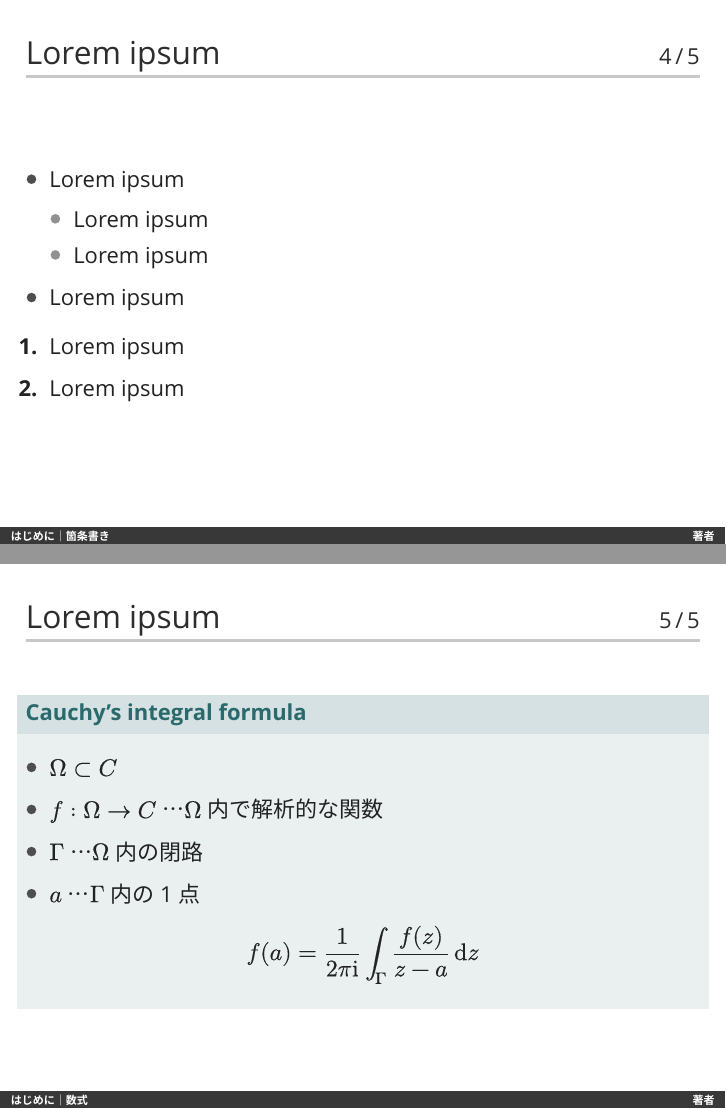
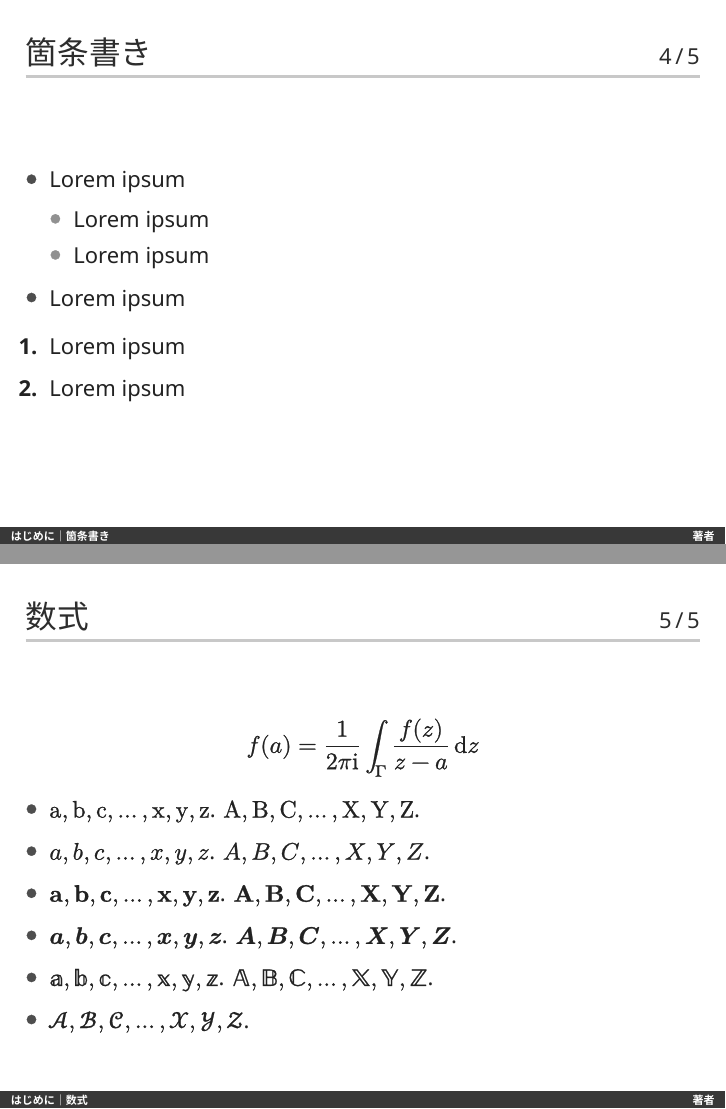
Before and after one commit to f-ttok/beamer-ja, LaTeX slides (main.tex, which reads beamerthemesimple.sty, macro.tex): pages 5 and 6 of 6, joined at a grey line. Compiled offline with XeLaTeX; a missing font is replaced by an installed copy or a similar font.

Commit message:
changed font settings and macros

```diff
--- a/beamerthemesimple.sty
+++ b/beamerthemesimple.sty
@@ -7,14 +7,12 @@
 \DeclareOptionX{example}{\definecolor{example}{HTML}{#1}}
 \DeclareOptionX{fg_default}{\definecolor{fg_default}{HTML}{#1}}
 \DeclareOptionX{bg_default}{\definecolor{bg_default}{HTML}{#1}}
-\DeclareOptionX{totalframenumber}{\let\totalframenumber#1}
 \ExecuteOptionsX{
   primary=1874c4,
   accent=852525,
   example=495057,
   fg_default=343a40,
   bg_default=ffffff,
-  totalframenumber=\inserttotalframenumber
 }
 \ProcessOptionsX\relax
 
@@ -52,13 +50,14 @@
 \setbeamertemplate{caption}{\raggedright\insertcaption\par}
 \setbeamertemplate{navigation symbols}{}
 \setbeamertemplate{section in toc}[sections numbered]
+\setbeamertemplate{subsection in toc}{\leavevmode\leftskip=1.5em\raisebox{0.2ex}{\color{fg_default!65!bg_default}$\bullet$}\hskip0.5em\inserttocsubsection\par}
 \setbeamertemplate{title page}[default][left]
 \setbeamertemplate{itemize items}[circle]
 \setbeamertemplate{frametitle}{
   \vskip5pt
   \begin{beamercolorbox}[wd=\paperwidth,ht=2.25ex,dp=1ex]{frametitle}
     \usebeamerfont{frametitle}\hspace{13pt}\insertframetitle\hfill
-    \normalsize\mdseries\insertframenumber\,/\,\totalframenumber
+    \normalsize\mdseries\insertframenumber\,/\,\inserttotalframenumber
     \hspace{13pt}
   \end{beamercolorbox}
   \vskip-3.4pt
--- a/macro.tex
+++ b/macro.tex
@@ -53,58 +53,58 @@
 \newcommand{\bbZ}{\mathbb{Z}}
 
 % mathbf
-\newcommand{\bfa}{\mathbf{a}}
-\newcommand{\bfb}{\mathbf{b}}
-\newcommand{\bfc}{\mathbf{c}}
-\newcommand{\bfd}{\mathbf{d}}
-\newcommand{\bfe}{\mathbf{e}}
-\newcommand{\bff}{\mathbf{f}}
-\newcommand{\bfg}{\mathbf{g}}
-\newcommand{\bfh}{\mathbf{h}}
-\newcommand{\bfi}{\mathbf{i}}
-\newcommand{\bfj}{\mathbf{j}}
-\newcommand{\bfk}{\mathbf{k}}
-\newcommand{\bfl}{\mathbf{l}}
-\newcommand{\bfm}{\mathbf{m}}
-\newcommand{\bfn}{\mathbf{n}}
-\newcommand{\bfo}{\mathbf{o}}
-\newcommand{\bfp}{\mathbf{p}}
-\newcommand{\bfq}{\mathbf{q}}
-\newcommand{\bfr}{\mathbf{r}}
-\newcommand{\bfs}{\mathbf{s}}
-\newcommand{\bft}{\mathbf{t}}
-\newcommand{\bfu}{\mathbf{u}}
-\newcommand{\bfv}{\mathbf{v}}
-\newcommand{\bfw}{\mathbf{w}}
-\newcommand{\bfx}{\mathbf{x}}
-\newcommand{\bfy}{\mathbf{y}}
-\newcommand{\bfz}{\mathbf{z}}
-\newcommand{\bfA}{\mathbf{A}}
-\newcommand{\bfB}{\mathbf{B}}
-\newcommand{\bfC}{\mathbf{C}}
-\newcommand{\bfD}{\mathbf{D}}
-\newcommand{\bfE}{\mathbf{E}}
-\newcommand{\bfF}{\mathbf{F}}
-\newcommand{\bfG}{\mathbf{G}}
-\newcommand{\bfH}{\mathbf{H}}
-\newcommand{\bfI}{\mathbf{I}}
-\newcommand{\bfJ}{\mathbf{J}}
-\newcommand{\bfK}{\mathbf{K}}
-\newcommand{\bfL}{\mathbf{L}}
-\newcommand{\bfM}{\mathbf{M}}
-\newcommand{\bfN}{\mathbf{N}}
-\newcommand{\bfO}{\mathbf{O}}
-\newcommand{\bfP}{\mathbf{P}}
-\newcommand{\bfQ}{\mathbf{Q}}
-\newcommand{\bfR}{\mathbf{R}}
-\newcommand{\bfS}{\mathbf{S}}
-\newcommand{\bfT}{\mathbf{T}}
-\newcommand{\bfU}{\mathbf{U}}
-\newcommand{\bfV}{\mathbf{V}}
-\newcommand{\bfW}{\mathbf{W}}
-\newcommand{\bfX}{\mathbf{X}}
-\newcommand{\bfY}{\mathbf{Y}}
-\newcommand{\bfZ}{\mathbf{Z}}
+\newcommand{\bfa}{\mbfa}
+\newcommand{\bfb}{\mbfb}
+\newcommand{\bfc}{\mbfc}
+\newcommand{\bfd}{\mbfd}
+\newcommand{\bfe}{\mbfe}
+\newcommand{\bff}{\mbff}
+\newcommand{\bfg}{\mbfg}
+\newcommand{\bfh}{\mbfh}
+\newcommand{\bfi}{\mbfi}
+\newcommand{\bfj}{\mbfj}
+\newcommand{\bfk}{\mbfk}
+\newcommand{\bfl}{\mbfl}
+\newcommand{\bfm}{\mbfm}
+\newcommand{\bfn}{\mbfn}
+\newcommand{\bfo}{\mbfo}
+\newcommand{\bfp}{\mbfp}
+\newcommand{\bfq}{\mbfq}
+\newcommand{\bfr}{\mbfr}
+\newcommand{\bfs}{\mbfs}
+\newcommand{\bft}{\mbft}
+\newcommand{\bfu}{\mbfu}
+\newcommand{\bfv}{\mbfv}
+\newcommand{\bfw}{\mbfw}
+\newcommand{\bfx}{\mbfx}
+\newcommand{\bfy}{\mbfy}
+\newcommand{\bfz}{\mbfz}
+\newcommand{\bfA}{\mbfA}
+\newcommand{\bfB}{\mbfB}
+\newcommand{\bfC}{\mbfC}
+\newcommand{\bfD}{\mbfD}
+\newcommand{\bfE}{\mbfE}
+\newcommand{\bfF}{\mbfF}
+\newcommand{\bfG}{\mbfG}
+\newcommand{\bfH}{\mbfH}
+\newcommand{\bfI}{\mbfI}
+\newcommand{\bfJ}{\mbfJ}
+\newcommand{\bfK}{\mbfK}
+\newcommand{\bfL}{\mbfL}
+\newcommand{\bfM}{\mbfM}
+\newcommand{\bfN}{\mbfN}
+\newcommand{\bfO}{\mbfO}
+\newcommand{\bfP}{\mbfP}
+\newcommand{\bfQ}{\mbfQ}
+\newcommand{\bfR}{\mbfR}
+\newcommand{\bfS}{\mbfS}
+\newcommand{\bfT}{\mbfT}
+\newcommand{\bfU}{\mbfU}
+\newcommand{\bfV}{\mbfV}
+\newcommand{\bfW}{\mbfW}
+\newcommand{\bfX}{\mbfX}
+\newcommand{\bfY}{\mbfY}
+\newcommand{\bfZ}{\mbfZ}
 
 % mathbfit (bm)
 \newcommand{\bma}{\bm{a}}
--- a/main.tex
+++ b/main.tex
@@ -2,7 +2,6 @@
 \documentclass[12pt,unicode]{beamer}
 
 \usetheme[
-  totalframenumber=5,
   primary=2B6A6C,
   accent=B88725,
   example=343537,
@@ -24,16 +23,12 @@
 
 \usepackage{unicode-math}
 \usepackage{xeCJK}
-% For Windows
-\setsansfont[Scale=0.92]{Segoe UI}
-\setCJKsansfont[Scale=0.92]{Meiryo}
-% FakeBoldの値を変えると数式フォントの太さも変わる
-\setmathfont[FakeBold=0.5]{latinmodern-math.otf}
-\setmathrm[FakeBold=0.5]{latinmodern-math.otf}
-
-\usepackage[bb=boondox,cal=cm,bbscaled=1.05,calscaled=0.97]{mathalfa}
-\renewcommand{\mathbb}[1]{\mathbbb{#1}}
-\renewcommand{\mathcal}[1]{\mathbcal{#1}}
+\setsansfont[Scale=0.92]{Noto Sans}
+\setCJKsansfont[Scale=0.92]{Noto Sans JP}
+\setmathfont[FakeBold=1.0]{latinmodern-math.otf}
+\setmathrm[FakeBold=1.0]{latinmodern-math.otf}
+\setmathfont[FakeBold=0.8,Scale=1.04,range={bb}]{XITS Math}
+\setmathfont[FakeBold=1.0,range={cal}]{STIX Two Math}
 \newcommand{\bm}[1]{\mathbfit{#1}}
 
 \BeforeBeginEnvironment{align}{\vspace{-1.2ex}}
@@ -75,7 +70,7 @@
   \end{frame}
 
   \subsection{箇条書き}
-  \begin{frame}{Lorem ipsum}
+  \begin{frame}{箇条書き}
     \begin{itemize}
       \item Lorem ipsum
       \begin{itemize}
@@ -92,19 +87,18 @@
   \end{frame}
 
   \subsection{数式}
-  \begin{frame}{Lorem ipsum}
-    \begin{block}{Cauchy's integral formula}
-      \begin{itemize}
-        \item $\Omega\subset\bbC$
-        \item $f:\Omega\to\bbC$ … $\Omega$内で解析的な関数
-        \item $\Gamma$ … $\Omega$内の閉路
-        \item $a$ … $\Gamma$内の1点
-      \end{itemize}
-      \begin{align}
-        % \rmi is \mathrm{i} defined in macro.tex
-        f(a) = \frac{1}{2\pi\rmi} \int_\Gamma \frac{f(z)}{z-a} \dd{z}
-      \end{align}
-    \end{block}
+  \begin{frame}{数式}
+    \begin{align}
+      f(a) = \frac{1}{2\pi\rmi} \int_\Gamma \frac{f(z)}{z-a} \dd{z}
+    \end{align}
+    \begin{itemize}
+      \item $\rma,\rmb,\rmc,\dots,\rmx,\rmy,\rmz$. $\rmA,\rmB,\rmC,\dots,\rmX,\rmY,\rmZ$.
+      \item $a,b,c,\dots,x,y,z$. $A,B,C,\dots,X,Y,Z$.
+      \item $\bfa,\bfb,\bfc,\dots,\bfx,\bfy,\bfz$. $\bfA,\bfB,\bfC,\dots,\bfX,\bfY,\bfZ$.
+      \item $\bma,\bmb,\bmc,\dots,\bmx,\bmy,\bmz$. $\bmA,\bmB,\bmC,\dots,\bmX,\bmY,\bmZ$.
+      \item $\bba,\bbb,\bbc,\dots,\bbx,\bby,\bbz$. $\bbA,\bbB,\bbC,\dots,\bbX,\bbY,\bbZ$.
+      \item $\calA,\calB,\calC,\dots,\calX,\calY,\calZ$.
+    \end{itemize}
   \end{frame}
 
 
```
Also changed, not shown: README.md, main.tex (2 more changed lines).
